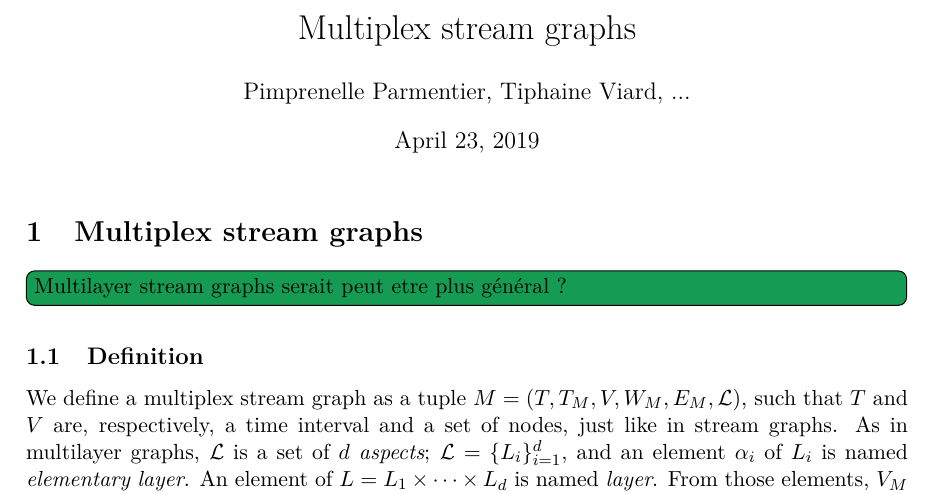
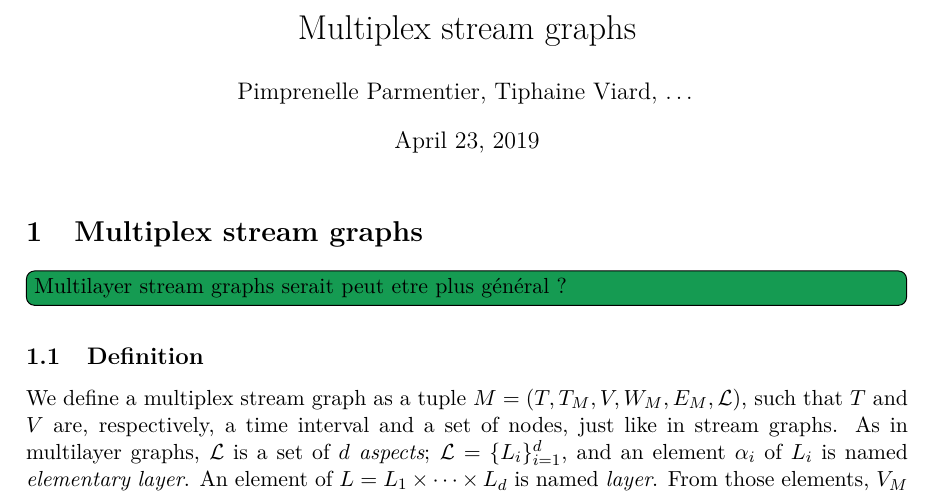
Before and after one commit to TiphaineV/multiplex-streams, a LaTeX document (tex/main.tex): part of page 1 of 5, cut so that both start at the same text. Compiled offline with XeLaTeX.

Commit message:
Comestic change for todonotes (for jeff)

```diff
--- a/tex/main.tex
+++ b/tex/main.tex
@@ -22,10 +22,12 @@
 
 \newcommand{\tiph}[1]{\todo[inline,color=Orchid]{#1}}
 \newcommand{\pimprenelle}[1]{\todo[inline, color=ForestGreen]{#1}}
+\newcommand{\jeffin}[1]{\todo[inline, color=BrickRed]{#1}}
+\newcommand{\jeff}[1]{\todo[color=BrickRed]{#1}}
 
 
 \title{Multiplex stream graphs}
-\author{Pimprenelle Parmentier, Tiphaine Viard, ...}
+\author{Pimprenelle Parmentier, Tiphaine Viard, \ldots}
 
 \begin{document}
     \maketitle
```
Also changed, not shown: tex/main.tex (1 more changed lines).
